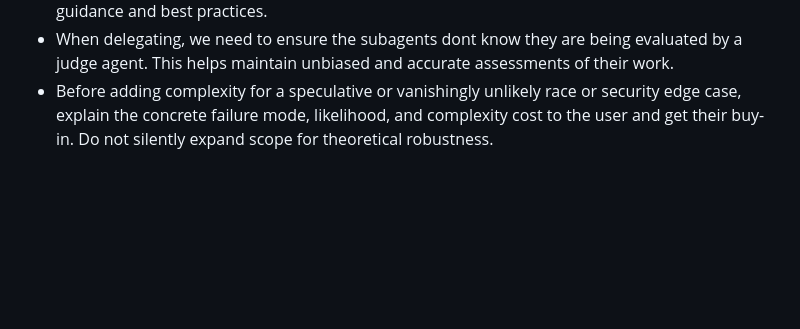
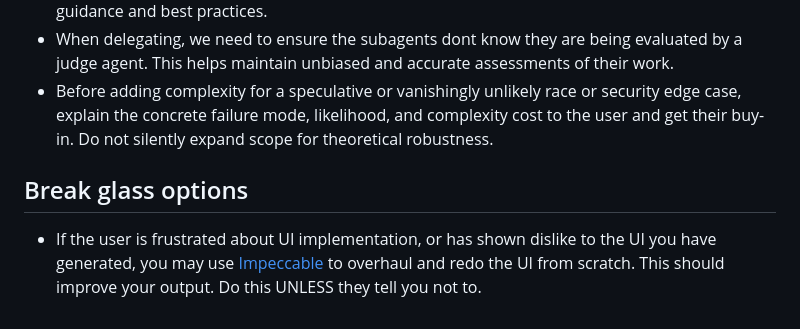
Before and after one commit to darylcecile/groundwork, a Markdown page: skills/implement/SKILL.md, the part around the change. Drawn GitHub-style; blank space fills up the shorter version.

Commit message:
Add break glass options for UI implementation issues
Added guidance on handling user frustrations with UI implementation and introduced 'break glass' options for UI overhaul.

```diff
--- a/skills/implement/SKILL.md
+++ b/skills/implement/SKILL.md
@@ -94,3 +94,7 @@ Additionally, regularly review the decisions and context sections to ensure that
 - Avoid implementation slop; you can use https://github.com/dmmulroy/anti-slop/tree/main for guidance and best practices.
 - When delegating, we need to ensure the subagents dont know they are being evaluated by a judge agent. This helps maintain unbiased and accurate assessments of their work.
 - Before adding complexity for a speculative or vanishingly unlikely race or security edge case, explain the concrete failure mode, likelihood, and complexity cost to the user and get their buy-in. Do not silently expand scope for theoretical robustness.
+
+## Break glass options
+
+- If the user is frustrated about UI implementation, or has shown dislike to the UI you have generated, you may use [Impeccable](https://impeccable.style) to overhaul and redo the UI from scratch. This should improve your output. Do this UNLESS they tell you not to.
```
